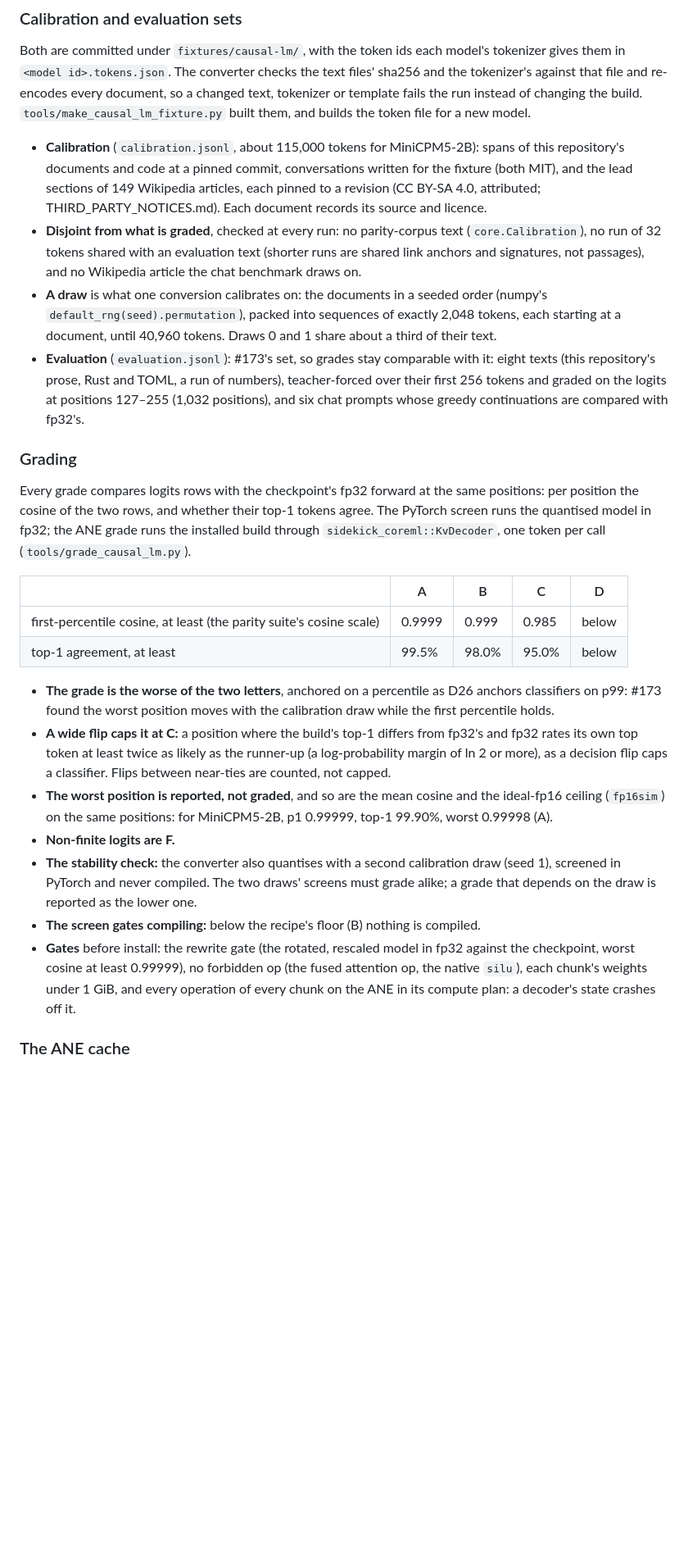
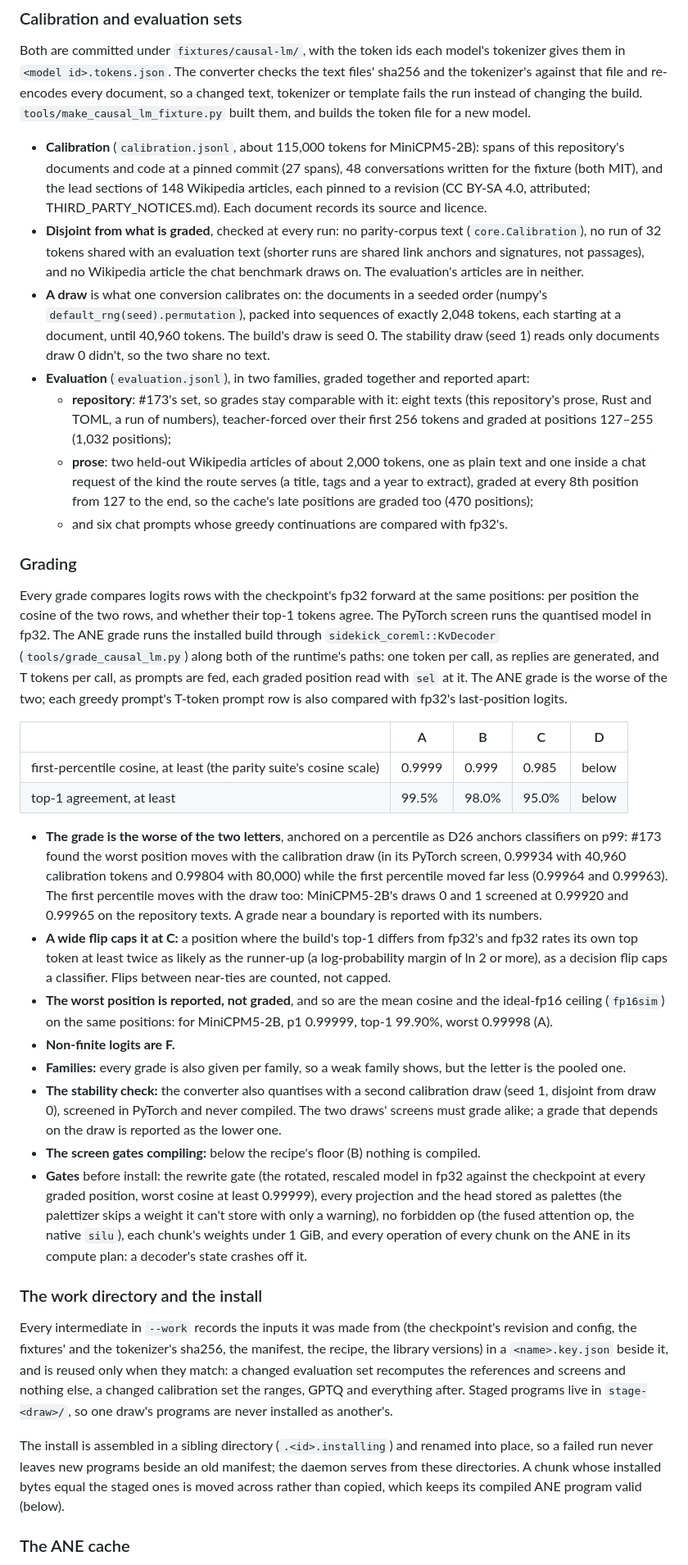
Before and after one commit to ironblock/sidekick, a Markdown page: docs/CONVERTING.md, the part around one of its changes. Shown at 82% size. Drawn GitHub-style; blank space fills up the shorter version.

Commit message:
docs: causal-LM evaluation families, cache keys, install and ANE cache costs
CONVERTING.md describes the prose family and the two graded paths, the
disjoint stability draw, the work directory's keys, the atomic install,
and when a build costs ANE compiles (two for new programs, none for a
rerun that changes none); it gives the draws' first-percentile cosines
instead of saying the percentile holds, and corrects the fixture's counts
(148 Wikipedia leads, 48 conversations), as THIRD_PARTY_NOTICES.md does,
which now also covers the evaluation's two articles.

Co-Authored-By: Claude Opus 5.5 <noreply@anthropic.com>

```diff
--- a/docs/CONVERTING.md
+++ b/docs/CONVERTING.md
@@ -575,31 +575,45 @@ a new model.
 
 - **Calibration** (`calibration.jsonl`, about 115,000 tokens for
   MiniCPM5-2B): spans of this repository's documents and code at a pinned
-  commit, conversations written for the fixture (both MIT), and the lead
-  sections of 149 Wikipedia articles, each pinned to a revision (CC BY-SA
-  4.0, attributed; THIRD_PARTY_NOTICES.md). Each document records its
-  source and licence.
+  commit (27 spans), 48 conversations written for the fixture (both MIT),
+  and the lead sections of 148 Wikipedia articles, each pinned to a
+  revision (CC BY-SA 4.0, attributed; THIRD_PARTY_NOTICES.md). Each
+  document records its source and licence.
 - **Disjoint from what is graded**, checked at every run: no parity-corpus
   text (`core.Calibration`), no run of 32 tokens shared with an evaluation
   text (shorter runs are shared link anchors and signatures, not passages),
-  and no Wikipedia article the chat benchmark draws on.
+  and no Wikipedia article the chat benchmark draws on. The evaluation's
+  articles are in neither.
 - **A draw** is what one conversion calibrates on: the documents in a
   seeded order (numpy's `default_rng(seed).permutation`), packed into
   sequences of exactly 2,048 tokens, each starting at a document, until
-  40,960 tokens. Draws 0 and 1 share about a third of their text.
-- **Evaluation** (`evaluation.jsonl`): #173's set, so grades stay
-  comparable with it: eight texts (this repository's prose, Rust and TOML,
-  a run of numbers), teacher-forced over their first 256 tokens and graded
-  on the logits at positions 127–255 (1,032 positions), and six chat
-  prompts whose greedy continuations are compared with fp32's.
+  40,960 tokens. The build's draw is seed 0. The stability draw (seed 1)
+  reads only documents draw 0 didn't, so the two share no text.
+- **Evaluation** (`evaluation.jsonl`), in two families, graded together and
+  reported apart:
+  - **repository**: #173's set, so grades stay comparable with it: eight
+    texts (this repository's prose, Rust and TOML, a run of numbers),
+    teacher-forced over their first 256 tokens and graded at positions
+    127–255 (1,032 positions);
+  - **prose**: two held-out Wikipedia articles of about 2,000 tokens, one
+    as plain text and one inside a chat request of the kind the route
+    serves (a title, tags and a year to extract), graded at every 8th
+    position from 127 to the end, so the cache's late positions are graded
+    too (470 positions);
+  - and six chat prompts whose greedy continuations are compared with
+    fp32's.
 
 ### Grading
 
 Every grade compares logits rows with the checkpoint's fp32 forward at the
 same positions: per position the cosine of the two rows, and whether their
-top-1 tokens agree. The PyTorch screen runs the quantised model in fp32;
-the ANE grade runs the installed build through `sidekick_coreml::KvDecoder`,
-one token per call (`tools/grade_causal_lm.py`).
+top-1 tokens agree. The PyTorch screen runs the quantised model in fp32.
+The ANE grade runs the installed build through `sidekick_coreml::KvDecoder`
+(`tools/grade_causal_lm.py`) along both of the runtime's paths: one token
+per call, as replies are generated, and T tokens per call, as prompts are
+fed, each graded position read with `sel` at it. The ANE grade is the worse
+of the two; each greedy prompt's T-token prompt row is also compared with
+fp32's last-position logits.
 
 | | A | B | C | D |
 |---|---|---|---|---|
@@ -608,7 +622,12 @@ one token per call (`tools/grade_causal_lm.py`).
 
 - **The grade is the worse of the two letters**, anchored on a percentile
   as D26 anchors classifiers on p99: #173 found the worst position moves
-  with the calibration draw while the first percentile holds.
+  with the calibration draw (in its PyTorch screen, 0.99934 with 40,960
+  calibration tokens and 0.99804 with 80,000) while the first percentile
+  moved far less
+  (0.99964 and 0.99963). The first percentile moves with the draw too:
+  MiniCPM5-2B's draws 0 and 1 screened at 0.99920 and 0.99965 on the
+  repository texts. A grade near a boundary is reported with its numbers.
 - **A wide flip caps it at C:** a position where the build's top-1 differs
   from fp32's and fp32 rates its own top token at least twice as likely as
   the runner-up (a log-probability margin of ln 2 or more), as a decision
@@ -617,17 +636,38 @@ one token per call (`tools/grade_causal_lm.py`).
   cosine and the ideal-fp16 ceiling (`fp16sim`) on the same positions:
   for MiniCPM5-2B, p1 0.99999, top-1 99.90%, worst 0.99998 (A).
 - **Non-finite logits are F.**
+- **Families:** every grade is also given per family, so a weak family
+  shows, but the letter is the pooled one.
 - **The stability check:** the converter also quantises with a second
-  calibration draw (seed 1), screened in PyTorch and never compiled. The
-  two draws' screens must grade alike; a grade that depends on the draw is
-  reported as the lower one.
+  calibration draw (seed 1, disjoint from draw 0), screened in PyTorch and
+  never compiled. The two draws' screens must grade alike; a grade that
+  depends on the draw is reported as the lower one.
 - **The screen gates compiling:** below the recipe's floor (B) nothing is
   compiled.
 - **Gates** before install: the rewrite gate (the rotated, rescaled model in
-  fp32 against the checkpoint, worst cosine at least 0.99999), no forbidden
-  op (the fused attention op, the native `silu`), each chunk's weights under
-  1 GiB, and every operation of every chunk on the ANE in its compute plan:
-  a decoder's state crashes off it.
+  fp32 against the checkpoint at every graded position, worst cosine at
+  least 0.99999), every projection and the head stored as palettes (the
+  palettizer skips a weight it can't store with only a warning), no
+  forbidden op (the fused attention op, the native `silu`), each chunk's
+  weights under 1 GiB, and every operation of every chunk on the ANE in
+  its compute plan: a decoder's state crashes off it.
+
+### The work directory and the install
+
+Every intermediate in `--work` records the inputs it was made from (the
+checkpoint's revision and config, the fixtures' and the tokenizer's
+sha256, the manifest, the recipe, the library versions) in a
+`<name>.key.json` beside it, and is reused only when they match: a changed
+evaluation set recomputes the references and screens and nothing else, a
+changed calibration set the ranges, GPTQ and everything after. Staged
+programs live in `stage-<draw>/`, so one draw's programs are never
+installed as another's.
+
+The install is assembled in a sibling directory (`.<id>.installing`) and
+renamed into place, so a failed run never leaves new programs beside an
+old manifest; the daemon serves from these directories. A chunk whose
+installed bytes equal the staged ones is moved across rather than copied,
+which keeps its compiled ANE program valid (below).
 
 ### The ANE cache
 
```
Also changed, not shown: other parts of docs/CONVERTING.md (+18 -7 lines), THIRD_PARTY_NOTICES.md (+4 -4 lines).
